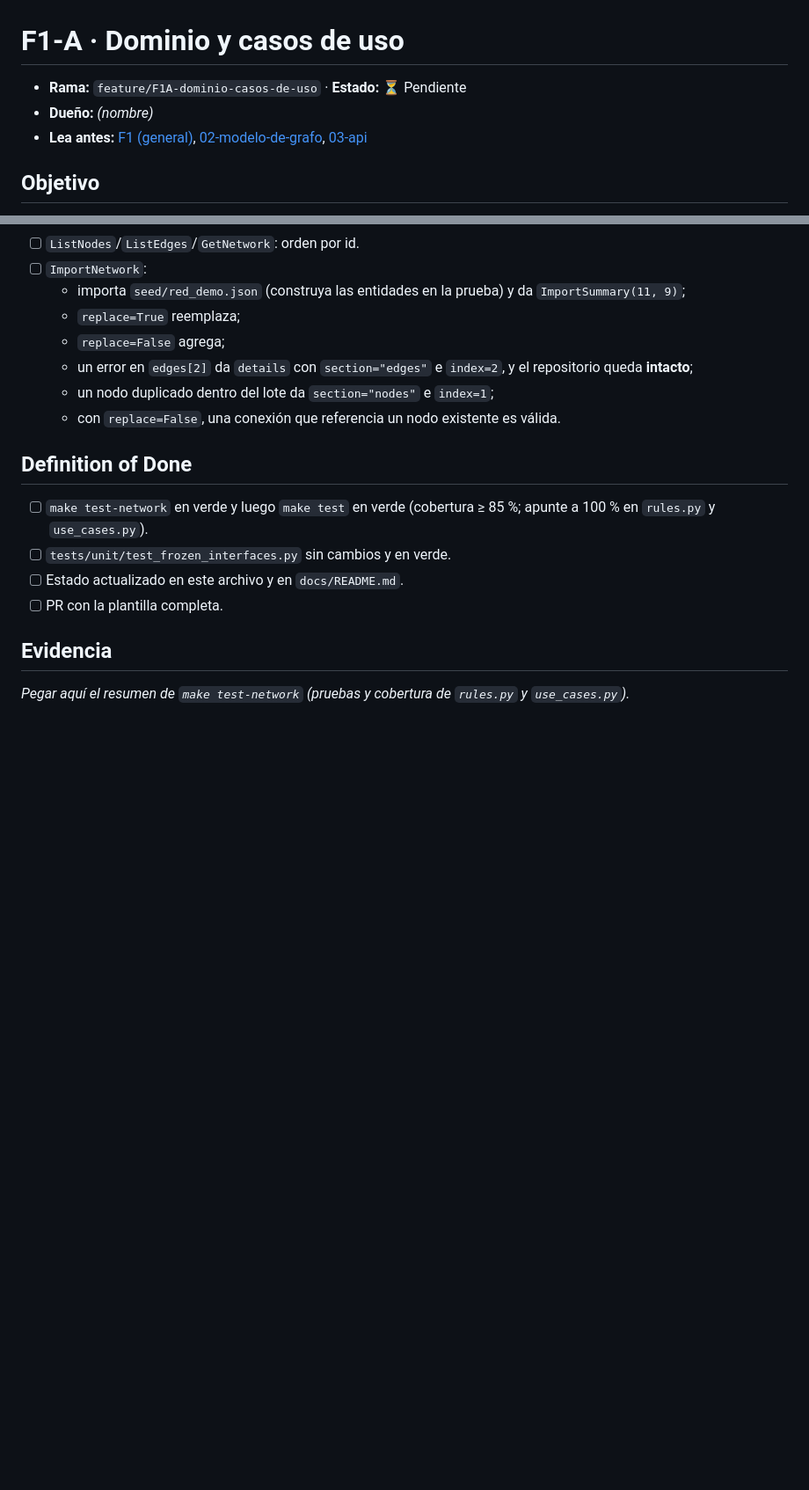
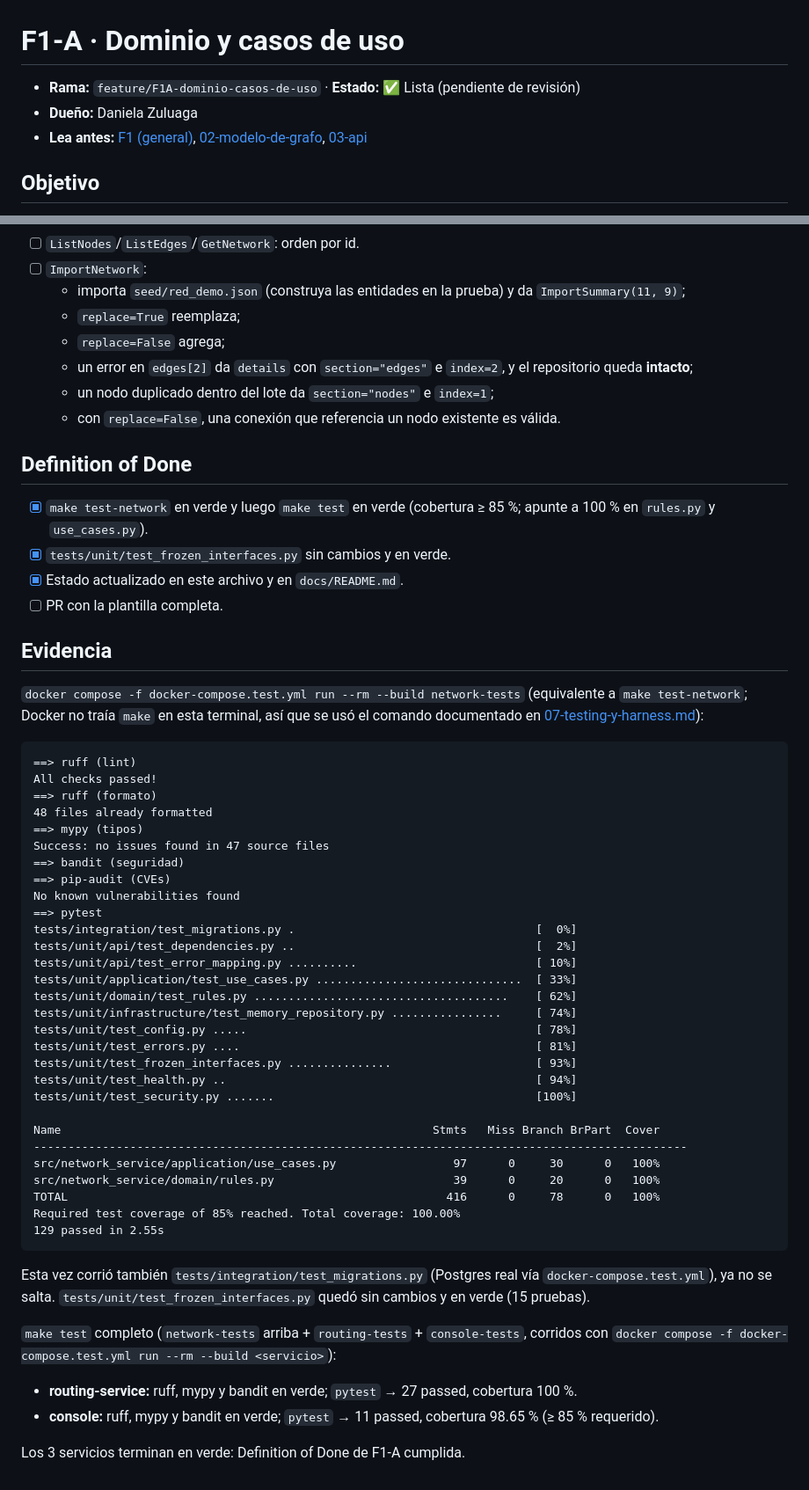
Before and after one commit to jzuluamu/trabajo_2_mi, a Markdown page: docs/features/F1A-dominio-casos-de-uso.md, 2 parts joined by grey strips. Shown at 88% size. GitHub-like rendering; blank space fills up the shorter version.

Commit message:
docs(network): actualizar estado y evidencia de F1-A

````diff
--- a/docs/features/F1A-dominio-casos-de-uso.md
+++ b/docs/features/F1A-dominio-casos-de-uso.md
@@ -1,7 +1,7 @@
 # F1-A · Dominio y casos de uso
 
-- **Rama:** `feature/F1A-dominio-casos-de-uso` · **Estado:** ⏳ Pendiente
-- **Dueño:** _(nombre)_
+- **Rama:** `feature/F1A-dominio-casos-de-uso` · **Estado:** ✅ Lista (pendiente de revisión)
+- **Dueño:** Daniela Zuluaga
 - **Lea antes:** [F1 (general)](F1-red-cobertura.md), [02-modelo-de-grafo](../02-modelo-de-grafo.md), [03-api](../03-api.md)
 
 ## Objetivo
@@ -86,10 +86,58 @@ Use la red demo ([02](../02-modelo-de-grafo.md#red-de-demostración-seedred_demo
   - con `replace=False`, una conexión que referencia un nodo existente es válida.
 
 ## Definition of Done
-- [ ] `make test-network` en verde y luego `make test` en verde (cobertura ≥ 85 %; apunte a 100 % en `rules.py` y `use_cases.py`).
-- [ ] `tests/unit/test_frozen_interfaces.py` sin cambios y en verde.
-- [ ] Estado actualizado en este archivo y en `docs/README.md`.
+- [x] `make test-network` en verde y luego `make test` en verde (cobertura ≥ 85 %; apunte a 100 % en `rules.py` y `use_cases.py`).
+- [x] `tests/unit/test_frozen_interfaces.py` sin cambios y en verde.
+- [x] Estado actualizado en este archivo y en `docs/README.md`.
 - [ ] PR con la plantilla completa.
 
 ## Evidencia
-_Pegar aquí el resumen de `make test-network` (pruebas y cobertura de `rules.py` y `use_cases.py`)._
+
+`docker compose -f docker-compose.test.yml run --rm --build network-tests` (equivalente a
+`make test-network`; Docker no traía `make` en esta terminal, así que se usó el comando
+documentado en [07-testing-y-harness.md](../07-testing-y-harness.md)):
+
+```
+==> ruff (lint)
+All checks passed!
+==> ruff (formato)
+48 files already formatted
+==> mypy (tipos)
+Success: no issues found in 47 source files
+==> bandit (seguridad)
+==> pip-audit (CVEs)
+No known vulnerabilities found
+==> pytest
+tests/integration/test_migrations.py .                                   [  0%]
+tests/unit/api/test_dependencies.py ..                                   [  2%]
+tests/unit/api/test_error_mapping.py ..........                          [ 10%]
+tests/unit/application/test_use_cases.py ..............................  [ 33%]
+tests/unit/domain/test_rules.py .....................................    [ 62%]
+tests/unit/infrastructure/test_memory_repository.py ................     [ 74%]
+tests/unit/test_config.py .....                                          [ 78%]
+tests/unit/test_errors.py ....                                           [ 81%]
+tests/unit/test_frozen_interfaces.py ...............                     [ 93%]
+tests/unit/test_health.py ..                                             [ 94%]
+tests/unit/test_security.py .......                                      [100%]
+
+Name                                                      Stmts   Miss Branch BrPart  Cover
+-----------------------------------------------------------------------------------------------
+src/network_service/application/use_cases.py                 97      0     30      0   100%
+src/network_service/domain/rules.py                          39      0     20      0   100%
+TOTAL                                                       416      0     78      0   100%
+Required test coverage of 85% reached. Total coverage: 100.00%
+129 passed in 2.55s
+```
+
+Esta vez corrió también `tests/integration/test_migrations.py` (Postgres real vía
+`docker-compose.test.yml`), ya no se salta. `tests/unit/test_frozen_interfaces.py` quedó sin
+cambios y en verde (15 pruebas).
+
+`make test` completo (`network-tests` arriba + `routing-tests` + `console-tests`, corridos con
+`docker compose -f docker-compose.test.yml run --rm --build <servicio>`):
+
+- **routing-service:** ruff, mypy y bandit en verde; `pytest` → 27 passed, cobertura 100 %.
+- **console:** ruff, mypy y bandit en verde; `pytest` → 11 passed, cobertura 98.65 % (≥ 85 %
+  requerido).
+
+Los 3 servicios terminan en verde: Definition of Done de F1-A cumplida.
````
Also changed, not shown: docs/README.md (+1 -1 lines).
